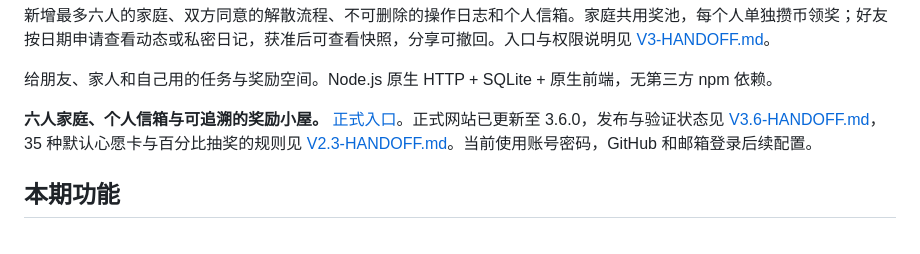
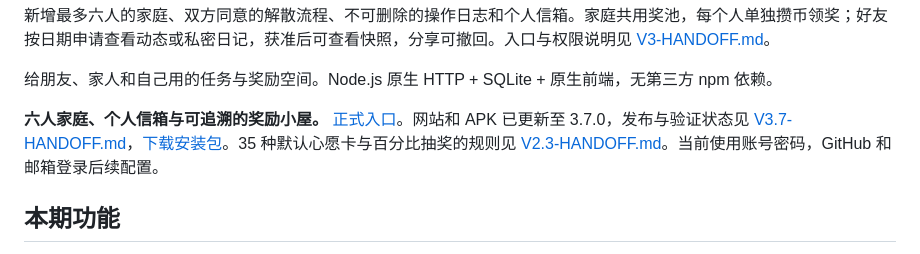
Before and after one commit to Syfyivan/starlight-checkin, a Markdown page: README.md, the part around the change. GitHub-like rendering.

```diff
--- a/README.md
+++ b/README.md
@@ -28,7 +28,7 @@
 
 给朋友、家人和自己用的任务与奖励空间。Node.js 原生 HTTP + SQLite + 原生前端，无第三方 npm 依赖。
 
-**六人家庭、个人信箱与可追溯的奖励小屋。** [正式入口](https://124-221-36-36.anyip.dev:8443/starlight/)。正式网站已更新至 3.6.0，发布与验证状态见 [V3.6-HANDOFF.md](V3.6-HANDOFF.md)，35 种默认心愿卡与百分比抽奖的规则见 [V2.3-HANDOFF.md](V2.3-HANDOFF.md)。当前使用账号密码，GitHub 和邮箱登录后续配置。
+**六人家庭、个人信箱与可追溯的奖励小屋。** [正式入口](https://124-221-36-36.anyip.dev:8443/starlight/)。网站和 APK 已更新至 3.7.0，发布与验证状态见 [V3.7-HANDOFF.md](V3.7-HANDOFF.md)，[下载安装包](https://github.com/Syfyivan/starlight-checkin/releases/tag/android-v3.7.0)。35 种默认心愿卡与百分比抽奖的规则见 [V2.3-HANDOFF.md](V2.3-HANDOFF.md)。当前使用账号密码，GitHub 和邮箱登录后续配置。
 
 ## 本期功能
 
```
Also changed, not shown: V3.7-HANDOFF.md (+6 -1 lines).
